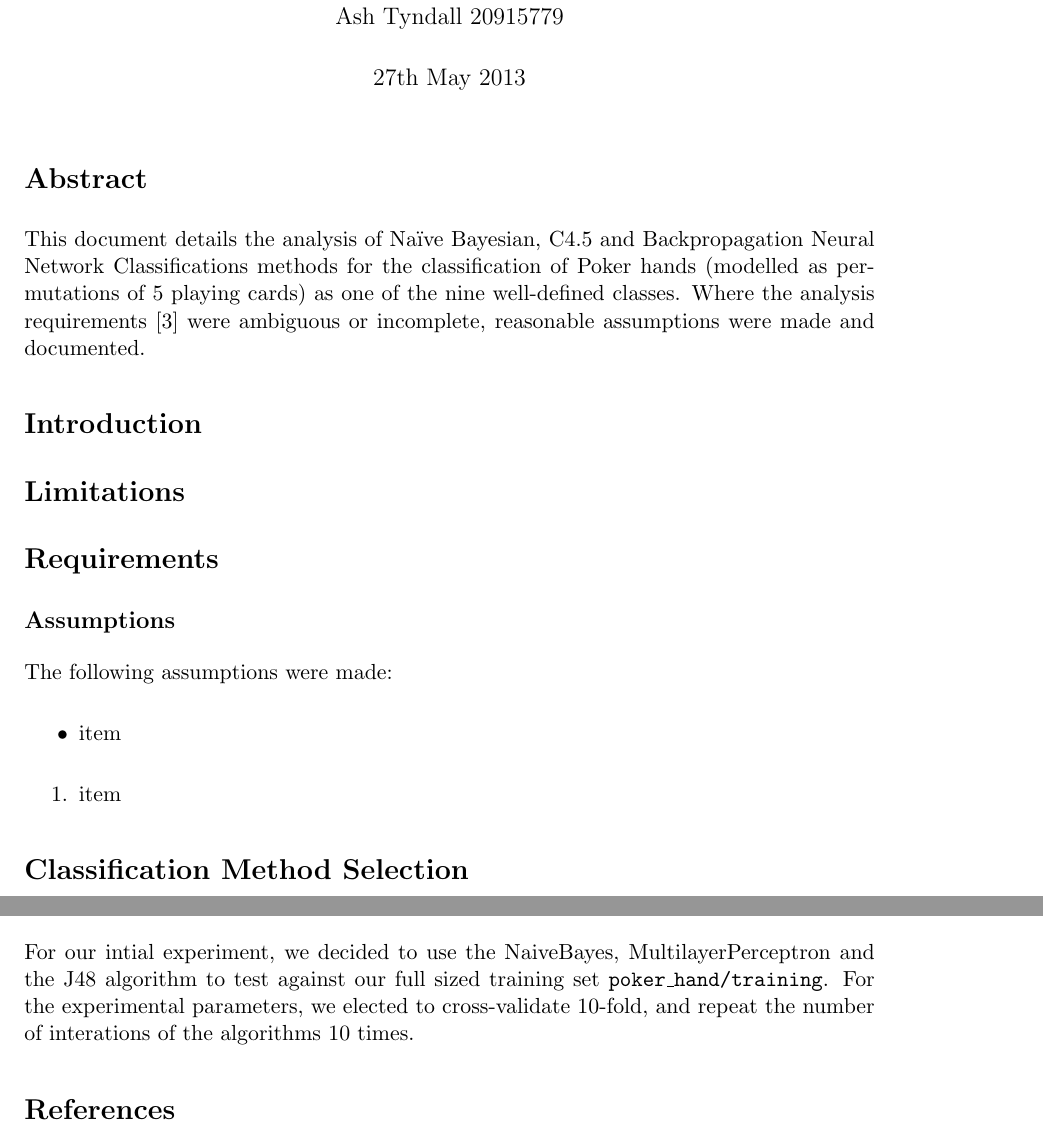
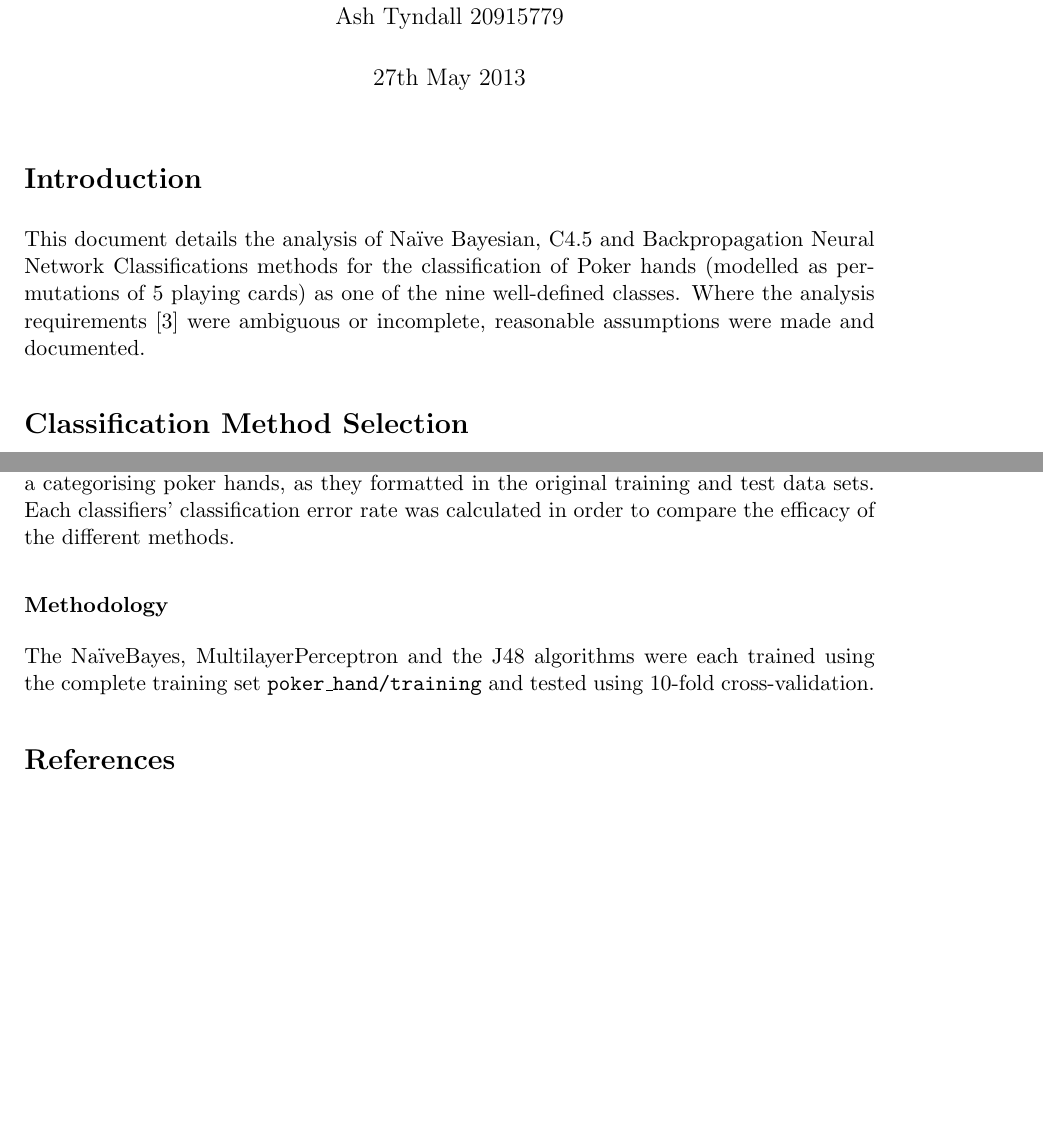
Before and after one commit to atyndall/cits3401, a LaTeX problem sheet (assignment2/doc/CITS3401Project02AleckGreenhamAshTyndall.tex): two parts of pages 1 and 4 of 5 before the commit and two parts of pages 1 and 4 of 4 after it, joined at a grey line, cut so that both start at the same text, the shorter picture padded with empty space. Compiled offline with pdfLaTeX.

Commit message:
Before 'capitalisation issue' fix

```diff
--- a/assignment2/doc/CITS3401Project02AleckGreenhamAshTyndall.tex
+++ b/assignment2/doc/CITS3401Project02AleckGreenhamAshTyndall.tex
@@ -38,29 +38,9 @@
 
 \maketitle
 
-\section*{Abstract}
+\section*{Introduction}
 
 This document details the analysis of Na\"ive Bayesian, C4.5 and Backpropagation Neural Network Classifications methods for the classification of Poker hands (modelled as permutations of 5 playing cards) as one of the nine well-defined classes. Where the analysis requirements \cite{designdoc} were ambiguous or incomplete, reasonable assumptions were made and documented.
-
-\section*{Introduction}
-
-\section*{Limitations}
-
-
-\section*{Requirements}
-
-
-\subsection*{Assumptions}
-
-The following assumptions were made:
-
-\begin{itemize}
-	\item item
-\end{itemize}
-
-\begin{enumerate}
-	\item item
-\end{enumerate}
 
 \section*{Classification Method Selection}
 
@@ -158,7 +136,13 @@ The ratio of classes is then calculated against Royal Flushes, and a segment of
 
 \subsection*{Initial Experiment}
 
-For our intial experiment, we decided to use the NaiveBayes, MultilayerPerceptron and the J48 algorithm to test against our full sized training set \texttt{poker\_hand/training}. For the experimental parameters, we elected to cross-validate 10-fold, and repeat the number of interations of the algorithms 10 times.
+\subsubection*{Aim}
+
+The aim of the first experiment was to evaluate how effective each of the 3 classifiers are a categorising poker hands, as they formatted in the original training and test data sets. Each classifiers' classification error rate was calculated in order to compare the efficacy of the different methods.
+
+\subsubsection*{Methodology}
+
+The Na\"iveBayes, MultilayerPerceptron and the J48 algorithms were each trained using the complete training set \texttt{poker\_hand/training} and tested using 10-fold cross-validation.
 
 \begin{thebibliography}{9}
 
```
Also changed, not shown: Assignment2/doc/CITS3401Project02AleckGreenhamAshTyndall.pdf, assignment2/doc/CITS3401Project02AleckGreenhamAshTyndall.tex (4 more changed lines).
